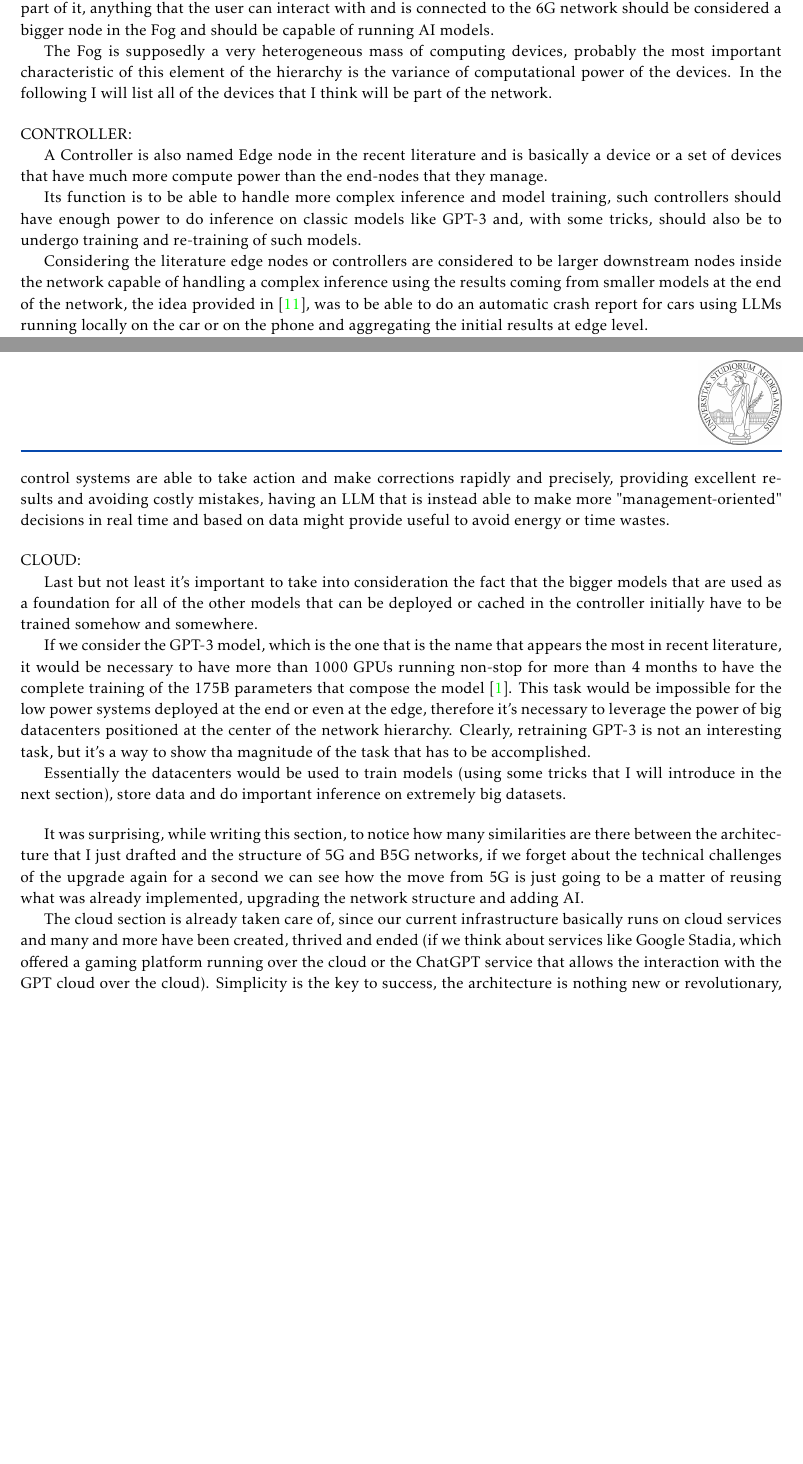
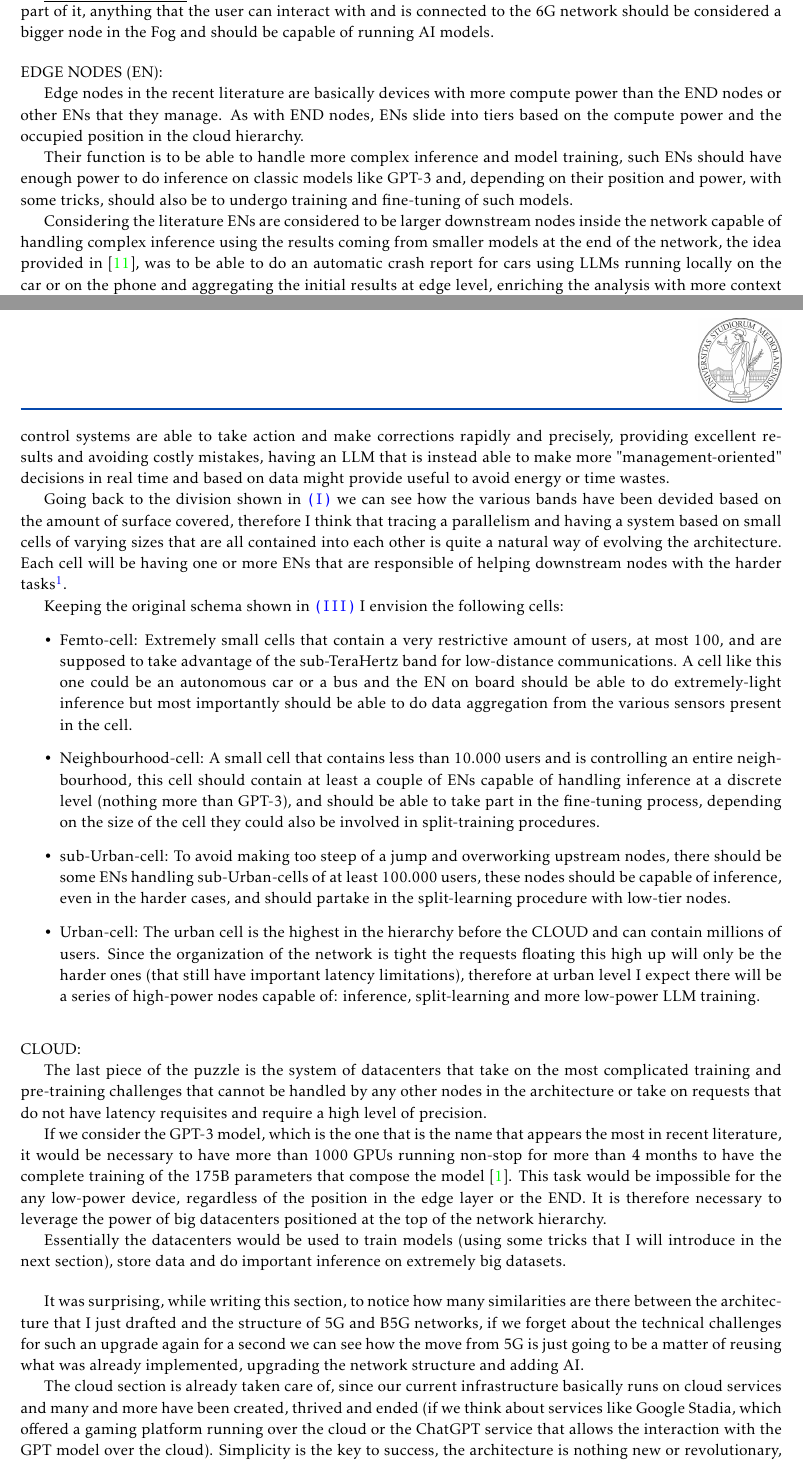
Before and after one commit to S3gmentati0nFault/cct-paper, a LaTeX document (main.tex, which reads src/opportunities.tex): two parts of pages 6 and 7 of 12 before the commit and two parts of pages 6 and 7 of 13 after it, joined at a grey line, cut so that both start at the same text, the shorter picture padded with empty space. Compiled offline with pdfLaTeX.

Commit message:
Added some more sauce for cell handling and various corrections to the script

```diff
--- a/src/opportunities.tex
+++ b/src/opportunities.tex
@@ -40,28 +39,26 @@ devices. Two different classes of devices came to mind when thinking about the F
 \underline{Non-sensing devices} - this category is quite broad but I would consider all of the personal
 devices to be part of it, anything that the user can interact with and is connected to the 6G network should be considered a bigger node in the Fog and should be capable of running AI models.
 
-The Fog is supposedly a very heterogeneous mass of computing devices, probably the most important
-characteristic of this element of the hierarchy is the variance of computational power of the
-devices. In the following I will list all of the devices that I think will be part of the network.
-
 \bigskip
 \noindent
-CONTROLLER:
+EDGE NODES (EN):
 \phantomsection
-\label{ssec:controller}
+\label{ssec:edge-nodes}
 
-A Controller is also named Edge node in the recent literature and is basically a device or a set of
-devices that have much more compute power than the end-nodes that they manage.
+Edge nodes in the recent literature are basically devices with more compute power than the END nodes
+or other ENs that they manage. As with END nodes, ENs slide into tiers based on the compute power
+and the occupied position in the cloud hierarchy.
 
-Its function is to be able to handle more complex inference and model training, such controllers
-should have enough power to do inference on classic models like GPT-3 and, with some tricks, should
-also be to undergo training and re-training of such models.
+Their function is to be able to handle more complex inference and model training, such ENs
+should have enough power to do inference on classic models like GPT-3 and, depending on their
+position and power, with some tricks, should also be to undergo training and fine-tuning of such models.
 
-Considering the literature edge nodes or controllers are considered to be larger downstream nodes inside the
-network capable of handling a complex inference using the results coming from smaller models at the
+Considering the literature ENs are considered to be larger downstream nodes inside the
+network capable of handling complex inference using the results coming from smaller models at the
 end of the network, the idea provided in \cite{pga}, was to be able to do an automatic crash report
 for cars using LLMs running locally on the car or on the phone and aggregating the initial results
-at edge level.
+at edge level, enriching the analysis with more context information that could only be generated
+utilizing more powerful LLMs.
 
 In other cases the LLM controller is used to understand the user's necessities and modifies
 pre-existing models accordingly, like in \cite{ai4ci}. Another solution seems to be more suited for a RLM
@@ -74,22 +71,52 @@ precisely, providing excellent results and avoiding costly mistakes, having an L
 to make more "management-oriented" decisions in real time and based on data might provide useful to avoid
 energy or time wastes.
 
+Going back to the division shown in \ref{ssec:spectrum-technologies} we can see how the various
+bands have been devided based on the amount of surface covered, therefore I think that tracing a
+parallelism and having a system based on small cells of varying sizes that are all contained into
+each other is quite a natural way of evolving the architecture. Each cell will be having one or more
+ENs that are responsible of helping downstream nodes with the harder tasks\footnote{All of the
+	characteristics of the cells explained in the following are purely based on speculation and take in
+	account the utilization of all the more advanced distributed learning techniques, some of which have
+	been shown in section \ref{sec:technical-limitations}.}.
+
+Keeping the original schema shown in \ref{sec:technical-limitations} I envision the following cells:
+\begin{itemize}
+	\item Femto-cell: Extremely small cells that contain a very restrictive amount of users, at
+	      most 100, and are supposed to take advantage of the sub-TeraHertz band for low-distance
+	      communications. A cell like this one could be an autonomous car or a bus and the EN on board should be able to do extremely-light inference but most importantly should be able to do data aggregation from the various
+	      sensors present in the cell.
+	\item Neighbourhood-cell: A small cell that contains less than 10.000 users and is
+	      controlling an entire neighbourhood, this cell should contain at least a couple of ENs
+	      capable of handling inference at a discrete level (nothing more than GPT-3), and should be
+	      able to take part in the fine-tuning process, depending on the size of the cell they could
+	      also be involved in split-training procedures.
+	\item sub-Urban-cell: To avoid making too steep of a jump and overworking upstream nodes,
+	      there should be some ENs handling sub-Urban-cells of at least 100.000 users, these nodes
+	      should be capable of inference, even in the harder cases, and should partake in the
+	      split-learning procedure with low-tier nodes.
+	\item Urban-cell: The urban cell is the highest in the hierarchy before the CLOUD and can
+	      contain millions of users. Since the organization of the network is tight the requests
+	      floating this high up will only be the harder ones (that still have important latency
+	      limitations), therefore at urban level I expect there will be a series of high-power nodes
+	      capable of: inference, split-learning and more low-power LLM training.
+\end{itemize}
+
 \bigskip
 \noindent
 CLOUD:
 \phantomsection
 \label{ssec:cloud}
 
-Last but not least it's important to take into consideration the fact that the bigger models that
-are used as a foundation for all of the other models that can be deployed or cached in the
-controller initially have to be trained somehow and somewhere.
+The last piece of the puzzle is the system of datacenters that take on the most complicated training
+and pre-training challenges that cannot be handled by any other nodes in the architecture or take on
+requests that do not have latency requisites and require a high level of precision.
 
 If we consider the GPT-3 model, which is the one that is the name that appears the most in recent literature, it would be necessary to have more than 1000 GPUs running non-stop for more than
-4 months to have the complete training of the 175B parameters that compose the model \cite{gaisnet}. This task would be impossible for the low power systems deployed at the end or even at the edge, therefore
-it's necessary to leverage the power of big datacenters positioned at the center of the network
-hierarchy.
-Clearly, retraining GPT-3 is not an interesting task, but it's a way to show tha magnitude of the
-task that has to be accomplished.
+4 months to have the complete training of the 175B parameters that compose the model \cite{gaisnet}.
+This task would be impossible for the any low-power device, regardless of the position in the edge
+layer or the END. It is therefore necessary to leverage the power of big datacenters positioned at
+the top of the network hierarchy.
 
 Essentially the datacenters would be used to train models (using some tricks that I will introduce
 in the next section), store data and do important inference on extremely big datasets.
@@ -97,14 +124,14 @@ in the next section), store data and do important inference on extremely big dat
 \bigskip
 It was surprising, while writing this section, to notice how many similarities are there between the
 architecture that I just drafted and the structure of 5G and B5G networks, if we forget about the
-technical challenges of the upgrade again for a second we can see how the move from 5G is just going
+technical challenges for such an upgrade again for a second we can see how the move from 5G is just going
 to be a matter of reusing what was already implemented, upgrading the network structure and adding
 AI.
 
 The cloud section is already taken care of, since our current infrastructure basically runs on cloud
 services and many and more have been created, thrived and ended (if we think about services like
 Google Stadia, which offered a gaming platform running over the cloud or the ChatGPT service that
-allows the interaction with the GPT cloud over the cloud). Simplicity is the key to success, the
+allows the interaction with the GPT model over the cloud). Simplicity is the key to success, the
 architecture is nothing new or revolutionary, but the idea behind it is, and the solutions found to
 solve some of the problems that I have swept under the rug to avoid unnecessary difficulties are
 just as fascinating.
```
Also changed, not shown: src/opportunities.tex (29 more changed lines).
